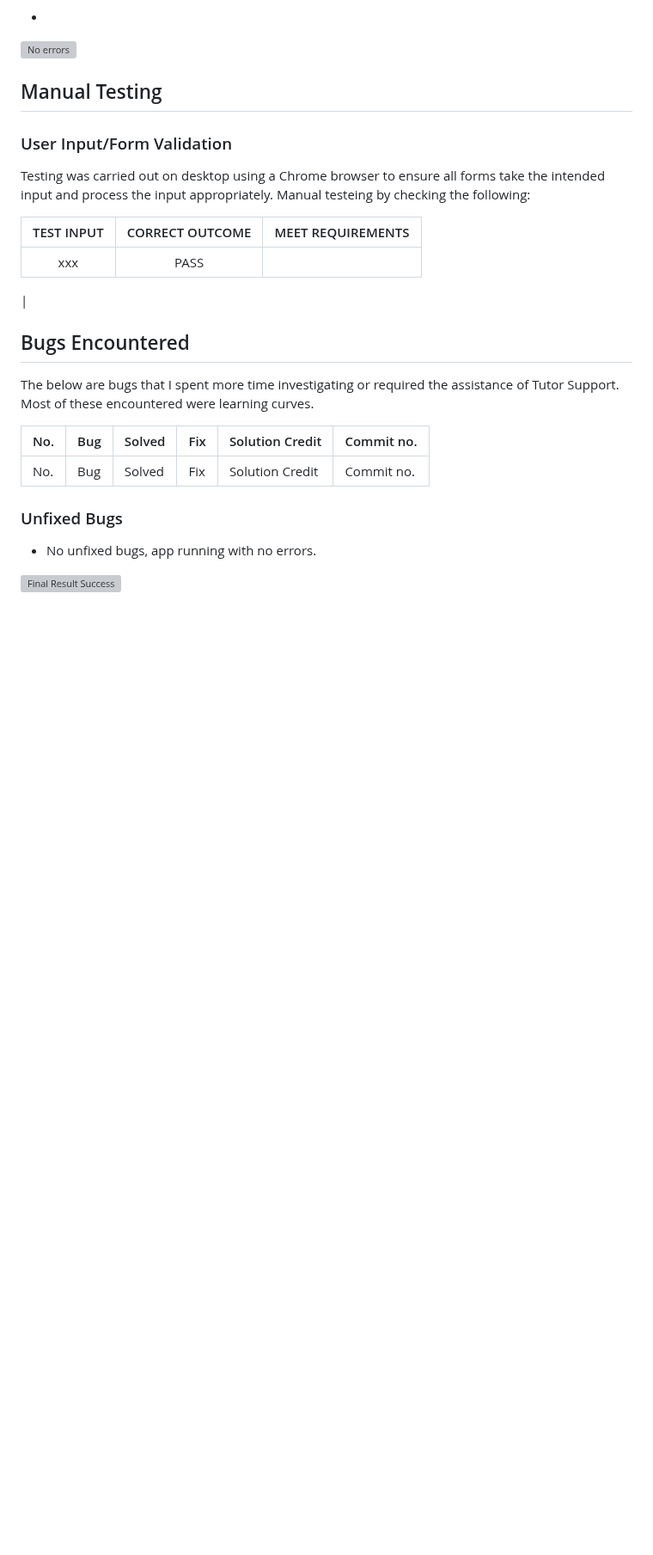
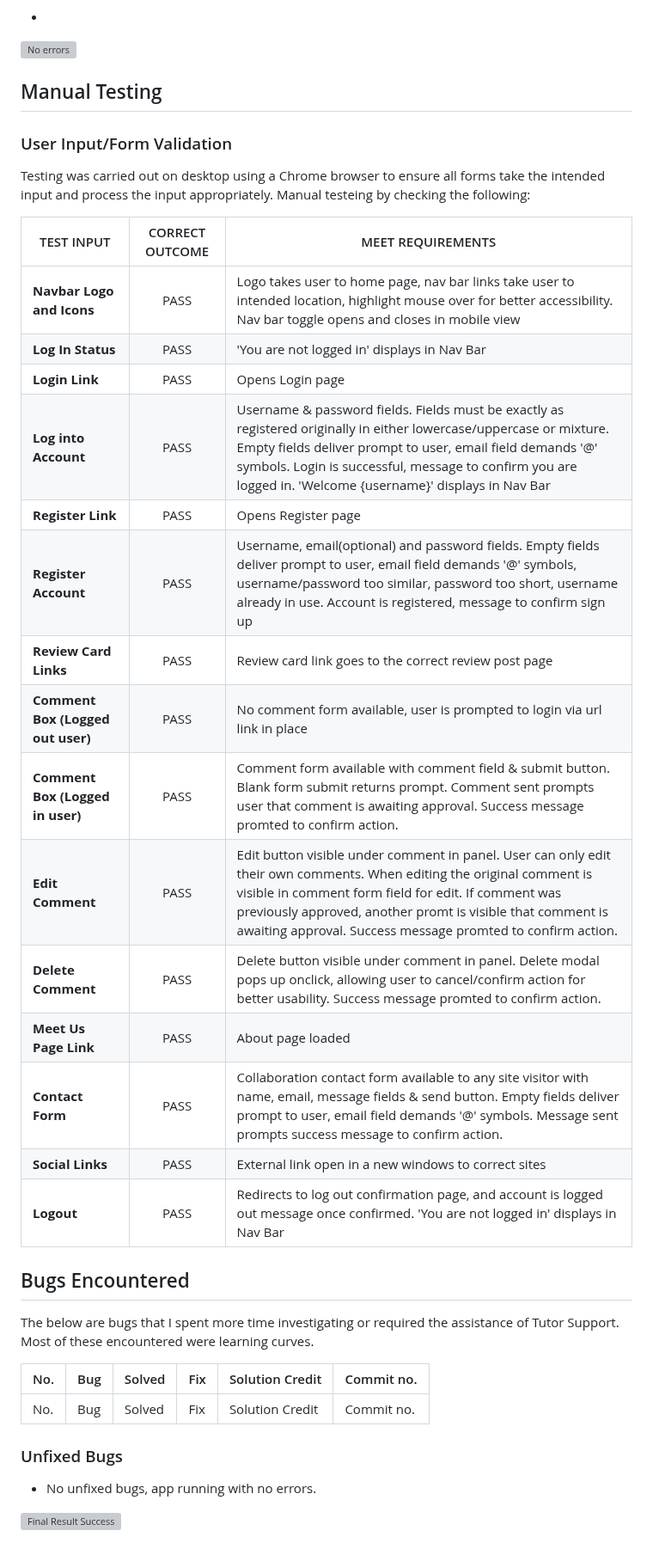
Before and after one commit to SchoemanClaudia/TheScoop, a Markdown page: TESTING.md, the part around the change. Shown at 86% size. GitHub-like rendering; blank space fills up the shorter version; grey boxes are pictures that could not be loaded.

Commit message:
Add Input Validation to Testing

```diff
--- a/TESTING.md
+++ b/TESTING.md
@@ -128,10 +128,22 @@ Testing was carried out on desktop using a Chrome browser to ensure all forms ta
 Manual testeing by checking the following:
 
 | TEST INPUT | CORRECT OUTCOME | MEET REQUIREMENTS |
-|:---:|:---:|:---:|
-| xxx | PASS |
-|
-
+|------------|:---------------:|-------------------|
+| **Navbar Logo and Icons** | PASS | Logo takes user to home page, nav bar links take user to intended location, highlight mouse over for better accessibility. Nav bar toggle opens and closes in mobile view |
+| **Log In Status** | PASS | 'You are not logged in' displays in Nav Bar |
+| **Login Link** | PASS | Opens Login page |
+| **Log into Account** | PASS | Username & password fields. Fields must be exactly as registered originally in either lowercase/uppercase or mixture. Empty fields deliver prompt to user, email field demands '@' symbols. Login is successful, message to confirm you are logged in. 'Welcome {username}' displays in Nav Bar |
+| **Register Link** | PASS | Opens Register page |
+| **Register Account** | PASS | Username, email(optional) and password fields. Empty fields deliver prompt to user, email field demands '@' symbols, username/password too similar, password too short, username already in use. Account is registered, message to confirm sign up |
+| **Review Card Links** | PASS | Review card link goes to the correct review post page |
+| **Comment Box (Logged out user)** | PASS | No comment form available, user is prompted to login via url link in place |
+| **Comment Box (Logged in user)** | PASS | Comment form available with comment field & submit button. Blank form submit returns prompt. Comment sent prompts user that comment is awaiting approval. Success message promted to confirm action. |
+| **Edit Comment** | PASS | Edit button visible under comment in panel. User can only edit their own comments. When editing the original comment is visible in comment form field for edit. If comment was previously approved, another promt is visible that comment is awaiting approval. Success message promted to confirm action. |
+| **Delete Comment** | PASS | Delete button visible under comment in panel. Delete modal pops up onclick, allowing user to cancel/confirm action for better usability. Success message promted to confirm action. |
+| **Meet Us Page Link** | PASS | About page loaded |
+| **Contact Form** | PASS | Collaboration contact form available to any site visitor with name, email, message fields & send button. Empty fields deliver prompt to user, email field demands '@' symbols. Message sent prompts success message to confirm action. |
+| **Social Links** | PASS | External link open in a new windows to correct sites |
+| **Logout** | PASS | Redirects to log out confirmation page, and account is logged out message once confirmed. 'You are not logged in' displays in Nav Bar |
 
 ## Bugs Encountered
 
```
